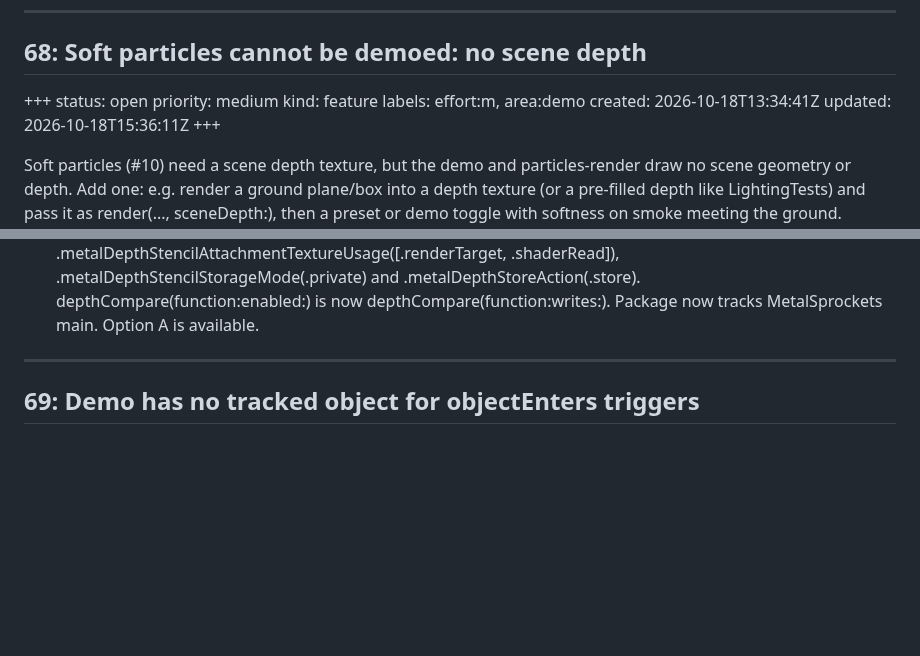
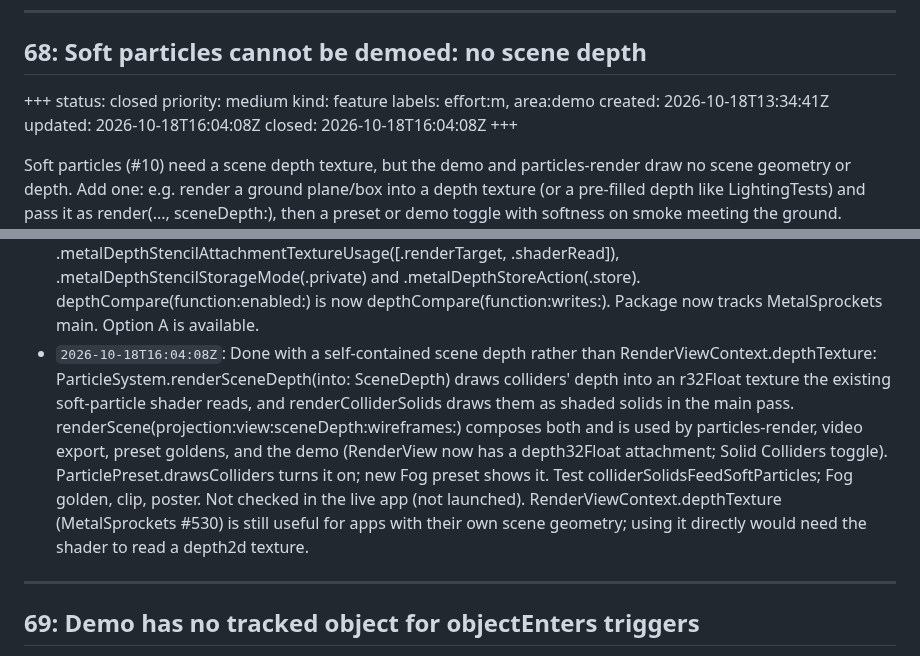
Before and after one commit to schwa/MetalSprocketsParticles, a Markdown page: ISSUES.md, 2 parts joined by grey strips. Rendered like a GitHub page; blank space fills up the shorter version.

```diff
--- a/ISSUES.md
+++ b/ISSUES.md
@@ -1336,12 +1336,13 @@ Lighting (#10: ParticleSystem.lights, ambientLight, ParticleEmitter.isLit) is un
 ## 68: Soft particles cannot be demoed: no scene depth
 
 +++
-status: open
+status: closed
 priority: medium
 kind: feature
 labels: effort:m, area:demo
 created: 2026-10-18T13:34:41Z
-updated: 2026-10-18T15:36:11Z
+updated: 2026-10-18T16:04:08Z
+closed: 2026-10-18T16:04:08Z
 +++
 
 Soft particles (#10) need a scene depth texture, but the demo and particles-render draw no scene geometry or depth. Add one: e.g. render a ground plane/box into a depth texture (or a pre-filled depth like LightingTests) and pass it as render(..., sceneDepth:), then a preset or demo toggle with softness on smoke meeting the ground. Related: #10.
@@ -1349,6 +1350,7 @@ Soft particles (#10) need a scene depth texture, but the demo and particles-rend
 - `2026-10-18T14:00:06Z`: Investigated. Punting: bigger than m and partly blocked on MetalSprockets API. Soft particles only show against opaque, depth-tested geometry, and the demo/CLI draw none (wireframes only); particles are not depth-tested, so nothing clips hard and fading near invisible surfaces would barely show. Needed: (1) draw colliders as shaded solids (SwiftMesh quad/box/sphere/capsule), (2) depth-test particles against them (test, no write), (3) a readable copy of the depth for the fragment shader (a pass can't read its own depth attachment). Blockers: MetalSprockets DepthState is package-internal (only a raw depthStencilDescriptor environment value is public; I haven't verified what depth state particles draw with now), and RenderView does not expose its depth texture to content, so the demo needs its own view-sized depth texture and a collider depth pre-pass per frame. Question: OK to (a) add a public depth-state modifier and depth-texture access to MetalSprockets, or (b) do it all inside this project with its own depth texture and pre-pass?
 - `2026-10-18T14:27:44Z`: Correction: MetalSprockets does have a public depth-test modifier, Element.depthCompare(function:enabled:) (where 'enabled' means depth writes; filed MetalSprockets #531 on the naming). Only its full DepthState modifier is package-internal. So depth-testing particles needs no upstream change. The real upstream gap is reading the frame's depth: RenderViewContext does not expose the depth attachment and the MTKView depth texture is memoryless; filed MetalSprockets #530. Updated options: (A) wait for/implement MetalSprockets #530, or (B) in this project, keep our own view-sized depth texture with a collider depth pre-pass.
 - `2026-10-18T15:36:09Z`: Unblocked: MetalSprockets main (1ee86220) closes #530 and #531. RenderViewContext.depthTexture exposes the frame depth, readable in a later pass when configured with .metalDepthStencilAttachmentTextureUsage([.renderTarget, .shaderRead]), .metalDepthStencilStorageMode(.private) and .metalDepthStoreAction(.store). depthCompare(function:enabled:) is now depthCompare(function:writes:). Package now tracks MetalSprockets main. Option A is available.
+- `2026-10-18T16:04:08Z`: Done with a self-contained scene depth rather than RenderViewContext.depthTexture: ParticleSystem.renderSceneDepth(into: SceneDepth) draws colliders' depth into an r32Float texture the existing soft-particle shader reads, and renderColliderSolids draws them as shaded solids in the main pass. renderScene(projection:view:sceneDepth:wireframes:) composes both and is used by particles-render, video export, preset goldens, and the demo (RenderView now has a depth32Float attachment; Solid Colliders toggle). ParticlePreset.drawsColliders turns it on; new Fog preset shows it. Test colliderSolidsFeedSoftParticles; Fog golden, clip, poster. Not checked in the live app (not launched). RenderViewContext.depthTexture (MetalSprockets #530) is still useful for apps with their own scene geometry; using it directly would need the shader to read a depth2d texture.
 
 ---
 
```
Also changed, not shown: Documentation/Demos/README.md (+7 -0 lines), README.md (+1 -1 lines), Documentation/Demos/posters/fog.jpg (added), 15 other files.
